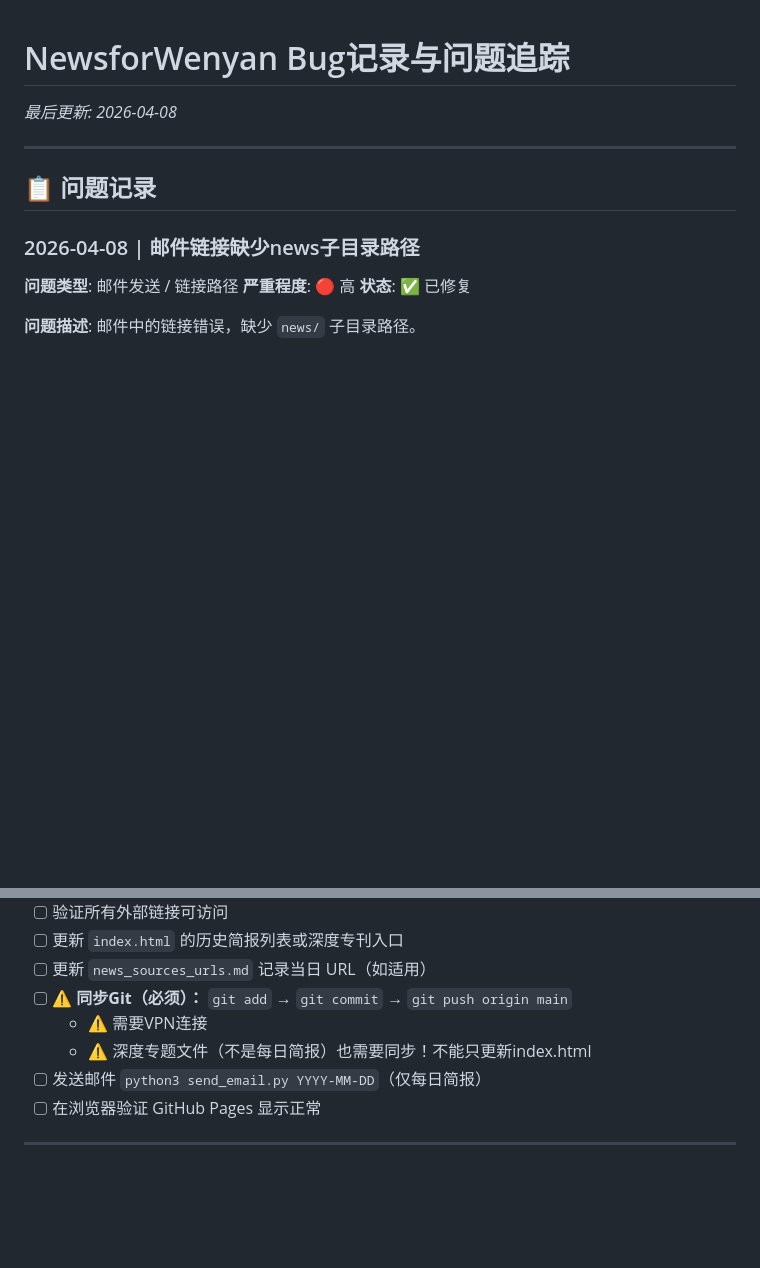
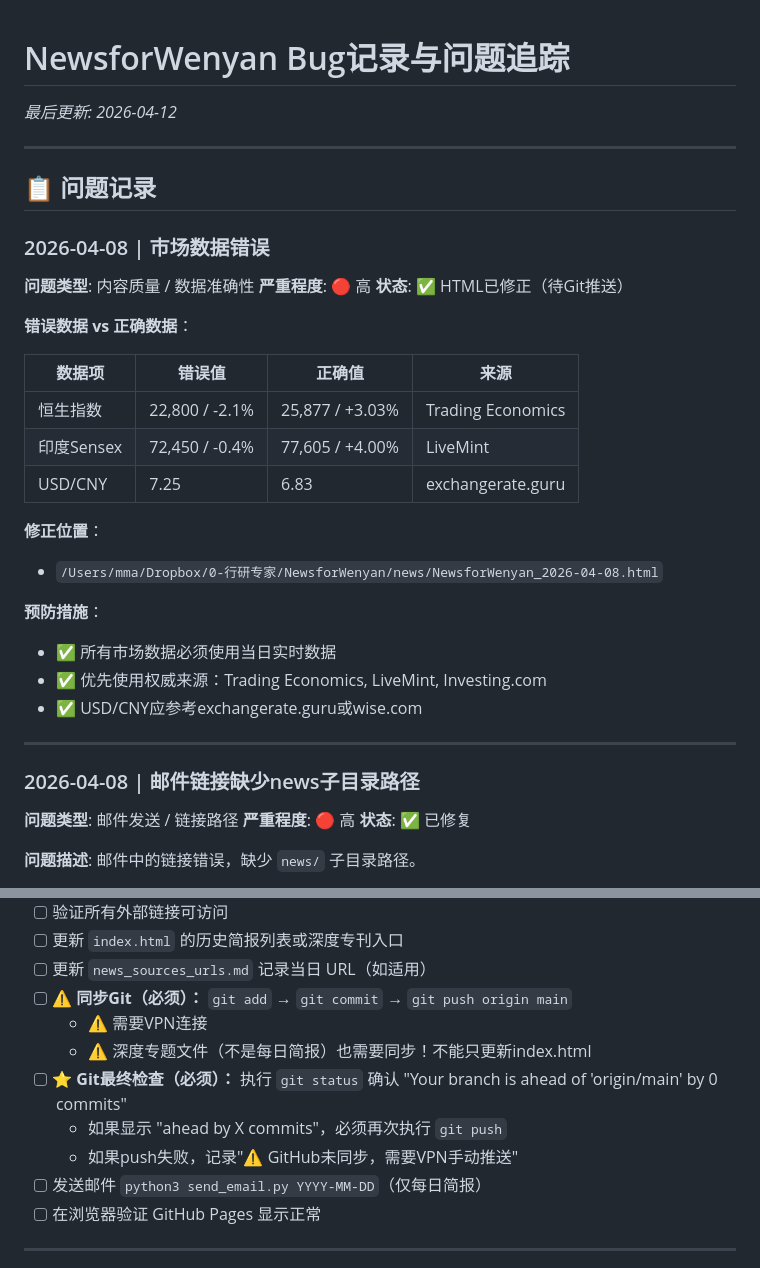
Before and after one commit to marvinchima723/NewsforWenyan, a Markdown page: BUG_TRACKING.md, 2 parts joined by grey strips. GitHub-like rendering; blank space fills up the shorter version.

```diff
--- a/BUG_TRACKING.md
+++ b/BUG_TRACKING.md
@@ -1,10 +1,36 @@
 # NewsforWenyan Bug记录与问题追踪
 
-_最后更新: 2026-04-08_
+_最后更新: 2026-04-12_
 
 ---
 
 ## 📋 问题记录
+
+### 2026-04-08 | 市场数据错误
+
+**问题类型**: 内容质量 / 数据准确性
+**严重程度**: 🔴 高
+**状态**: ✅ HTML已修正（待Git推送）
+
+**错误数据 vs 正确数据**：
+
+| 数据项 | 错误值 | 正确值 | 来源 |
+|--------|--------|--------|------|
+| 恒生指数 | 22,800 / -2.1% | 25,877 / +3.03% | Trading Economics |
+| 印度Sensex | 72,450 / -0.4% | 77,605 / +4.00% | LiveMint |
+| USD/CNY | 7.25 | 6.83 | exchangerate.guru |
+
+**修正位置**：
+- `/Users/mma/Dropbox/0-行研专家/NewsforWenyan/news/NewsforWenyan_2026-04-08.html`
+
+**预防措施**：
+- ✅ 所有市场数据必须使用当日实时数据
+- ✅ 优先使用权威来源：Trading Economics, LiveMint, Investing.com
+- ✅ USD/CNY应参考exchangerate.guru或wise.com
+
+---
+
+
 
 ### 2026-04-08 | 邮件链接缺少news子目录路径
 
@@ -183,6 +259,9 @@ git push
 - [ ] **⚠️ 同步Git（必须）：** `git add` → `git commit` → `git push origin main`
   - ⚠️ 需要VPN连接
   - ⚠️ 深度专题文件（不是每日简报）也需要同步！不能只更新index.html
+- [ ] **⭐ Git最终检查（必须）：** 执行 `git status` 确认 "Your branch is ahead of 'origin/main' by 0 commits"
+  - 如果显示 "ahead by X commits"，必须再次执行 `git push`
+  - 如果push失败，记录"⚠️ GitHub未同步，需要VPN手动推送"
 - [ ] 发送邮件 `python3 send_email.py YYYY-MM-DD`（仅每日简报）
 - [ ] 在浏览器验证 GitHub Pages 显示正常
 
```
Also changed, not shown: other parts of BUG_TRACKING.md (+50 -0 lines).
